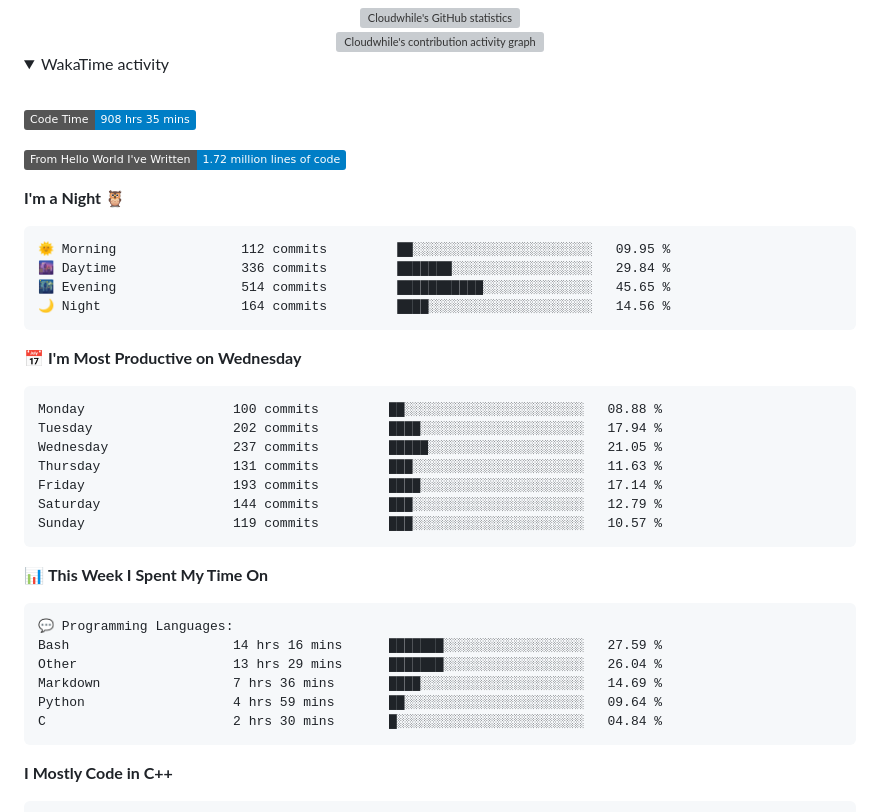
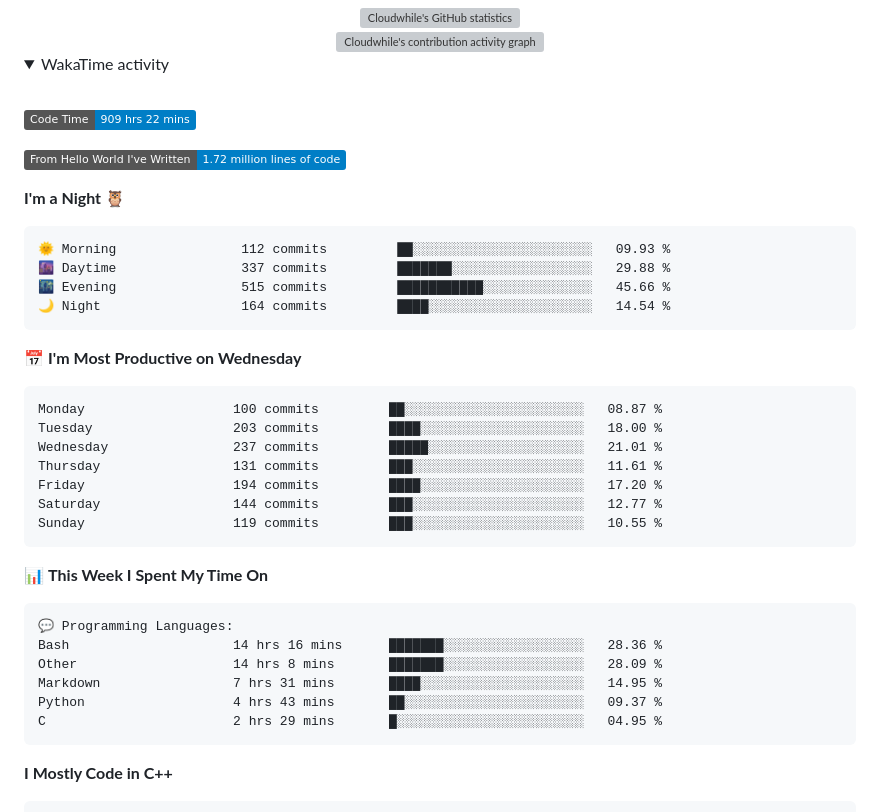
Before and after one commit to Cloudwhile/Cloudwhile, a Markdown page: README.md, the part around the change. Drawn GitHub-style; folded sections open; badges without logos; grey boxes are pictures that could not be loaded.

Commit message:
Updated with Dev Metrics

````diff
--- a/README.md
+++ b/README.md
@@ -61,28 +61,28 @@
   <br />
 
 <!--START_SECTION:waka-->
-![Code Time](http://img.shields.io/badge/Code%20Time-908%20hrs%2035%20mins-blue?style=flat)
+![Code Time](http://img.shields.io/badge/Code%20Time-909%20hrs%2022%20mins-blue?style=flat)
 
 ![Lines of code](https://img.shields.io/badge/From%20Hello%20World%20I%27ve%20Written-1.72%20million%20lines%20of%20code-blue?style=flat)
 
 **I'm a Night 🦉**
 
 ```text
-🌞 Morning                112 commits         ██░░░░░░░░░░░░░░░░░░░░░░░   09.95 %
-🌆 Daytime                336 commits         ███████░░░░░░░░░░░░░░░░░░   29.84 %
-🌃 Evening                514 commits         ███████████░░░░░░░░░░░░░░   45.65 %
-🌙 Night                  164 commits         ████░░░░░░░░░░░░░░░░░░░░░   14.56 %
+🌞 Morning                112 commits         ██░░░░░░░░░░░░░░░░░░░░░░░   09.93 %
+🌆 Daytime                337 commits         ███████░░░░░░░░░░░░░░░░░░   29.88 %
+🌃 Evening                515 commits         ███████████░░░░░░░░░░░░░░   45.66 %
+🌙 Night                  164 commits         ████░░░░░░░░░░░░░░░░░░░░░   14.54 %
 ```
 📅 **I'm Most Productive on Wednesday**
 
 ```text
-Monday                   100 commits         ██░░░░░░░░░░░░░░░░░░░░░░░   08.88 %
-Tuesday                  202 commits         ████░░░░░░░░░░░░░░░░░░░░░   17.94 %
-Wednesday                237 commits         █████░░░░░░░░░░░░░░░░░░░░   21.05 %
-Thursday                 131 commits         ███░░░░░░░░░░░░░░░░░░░░░░   11.63 %
-Friday                   193 commits         ████░░░░░░░░░░░░░░░░░░░░░   17.14 %
-Saturday                 144 commits         ███░░░░░░░░░░░░░░░░░░░░░░   12.79 %
-Sunday                   119 commits         ███░░░░░░░░░░░░░░░░░░░░░░   10.57 %
+Monday                   100 commits         ██░░░░░░░░░░░░░░░░░░░░░░░   08.87 %
+Tuesday                  203 commits         ████░░░░░░░░░░░░░░░░░░░░░   18.00 %
+Wednesday                237 commits         █████░░░░░░░░░░░░░░░░░░░░   21.01 %
+Thursday                 131 commits         ███░░░░░░░░░░░░░░░░░░░░░░   11.61 %
+Friday                   194 commits         ████░░░░░░░░░░░░░░░░░░░░░   17.20 %
+Saturday                 144 commits         ███░░░░░░░░░░░░░░░░░░░░░░   12.77 %
+Sunday                   119 commits         ███░░░░░░░░░░░░░░░░░░░░░░   10.55 %
 ```
 
 
@@ -90,11 +90,11 @@ Sunday                   119 commits         ███░░░░░░░░
 
 ```text
 💬 Programming Languages:
-Bash                     14 hrs 16 mins      ███████░░░░░░░░░░░░░░░░░░   27.59 %
-Other                    13 hrs 29 mins      ███████░░░░░░░░░░░░░░░░░░   26.04 %
-Markdown                 7 hrs 36 mins       ████░░░░░░░░░░░░░░░░░░░░░   14.69 %
-Python                   4 hrs 59 mins       ██░░░░░░░░░░░░░░░░░░░░░░░   09.64 %
-C                        2 hrs 30 mins       █░░░░░░░░░░░░░░░░░░░░░░░░   04.84 %
+Bash                     14 hrs 16 mins      ███████░░░░░░░░░░░░░░░░░░   28.36 %
+Other                    14 hrs 8 mins       ███████░░░░░░░░░░░░░░░░░░   28.09 %
+Markdown                 7 hrs 31 mins       ████░░░░░░░░░░░░░░░░░░░░░   14.95 %
+Python                   4 hrs 43 mins       ██░░░░░░░░░░░░░░░░░░░░░░░   09.37 %
+C                        2 hrs 29 mins       █░░░░░░░░░░░░░░░░░░░░░░░░   04.95 %
 ```
 
 **I Mostly Code in C++**
````
Also changed, not shown: assets/bar_graph.png.
